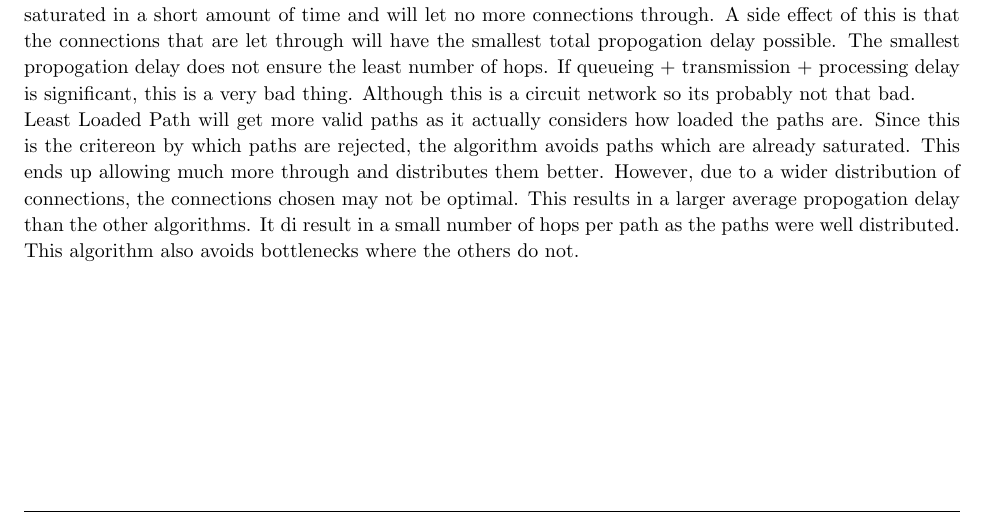
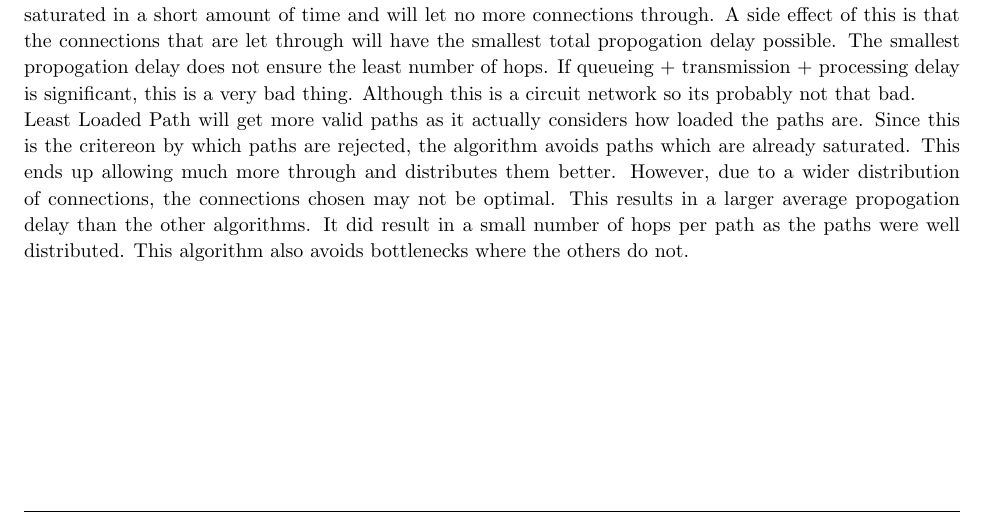
Before and after one commit to fordacious/networks-ass-python, a LaTeX document (doc/report.tex): part of page 5 of 5, cut so that both start at the same text. The pictures show the PDF file doc/report.pdf that the author committed with the source.

Commit message:
Fixed typo

```diff
--- a/doc/report.tex
+++ b/doc/report.tex
@@ -279,7 +279,7 @@ loaded the paths are. Since this is the critereon by which paths are
 rejected, the algorithm avoids paths which are already saturated. This ends up allowing much more through and distributes them
 better. However, due to a wider distribution of connections, the connections
 chosen may not be optimal. This results in a larger average propogation
-delay than the other algorithms. It di result in a small number of hops per path as the paths were well distributed. This algorithm also avoids bottlenecks where the others do not.
+delay than the other algorithms. It did result in a small number of hops per path as the paths were well distributed. This algorithm also avoids bottlenecks where the others do not.
 \end{homeworkProblem}
 
 
```
Also changed, not shown: doc/report.pdf, 1 other file.
